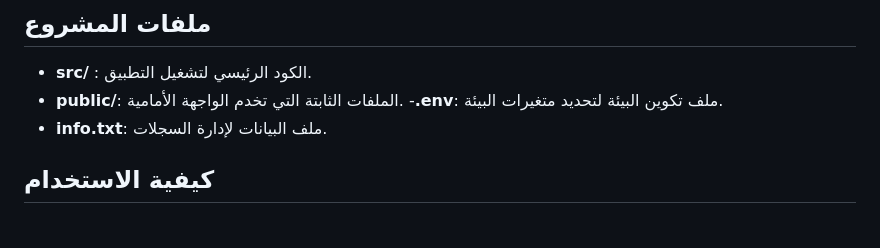
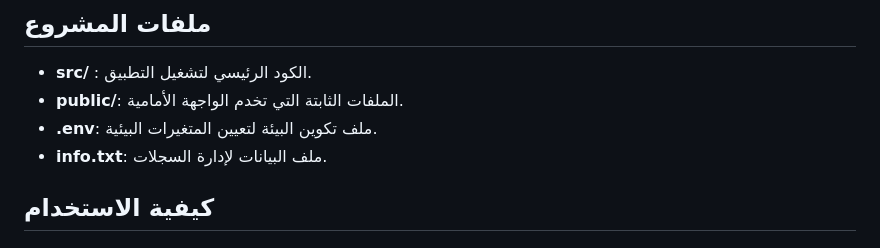
Before and after one commit to TerminalDZ/AADL3-Website-Monitor, a Markdown page: README.md, the part around the change. GitHub-like rendering.

Commit message:
Update .env file to set environment variables

```diff
--- a/README.md
+++ b/README.md
@@ -46,7 +46,7 @@
 ## ملفات المشروع
 - **src/** : الكود الرئيسي لتشغيل التطبيق.
 - **public/**: الملفات الثابتة التي تخدم الواجهة الأمامية.
--**.env**: ملف تكوين البيئة لتحديد متغيرات البيئة.
+- **.env**: ملف تكوين البيئة لتعيين المتغيرات البيئية.
 - **info.txt**: ملف البيانات لإدارة السجلات.
 
 ## كيفية الاستخدام
```
